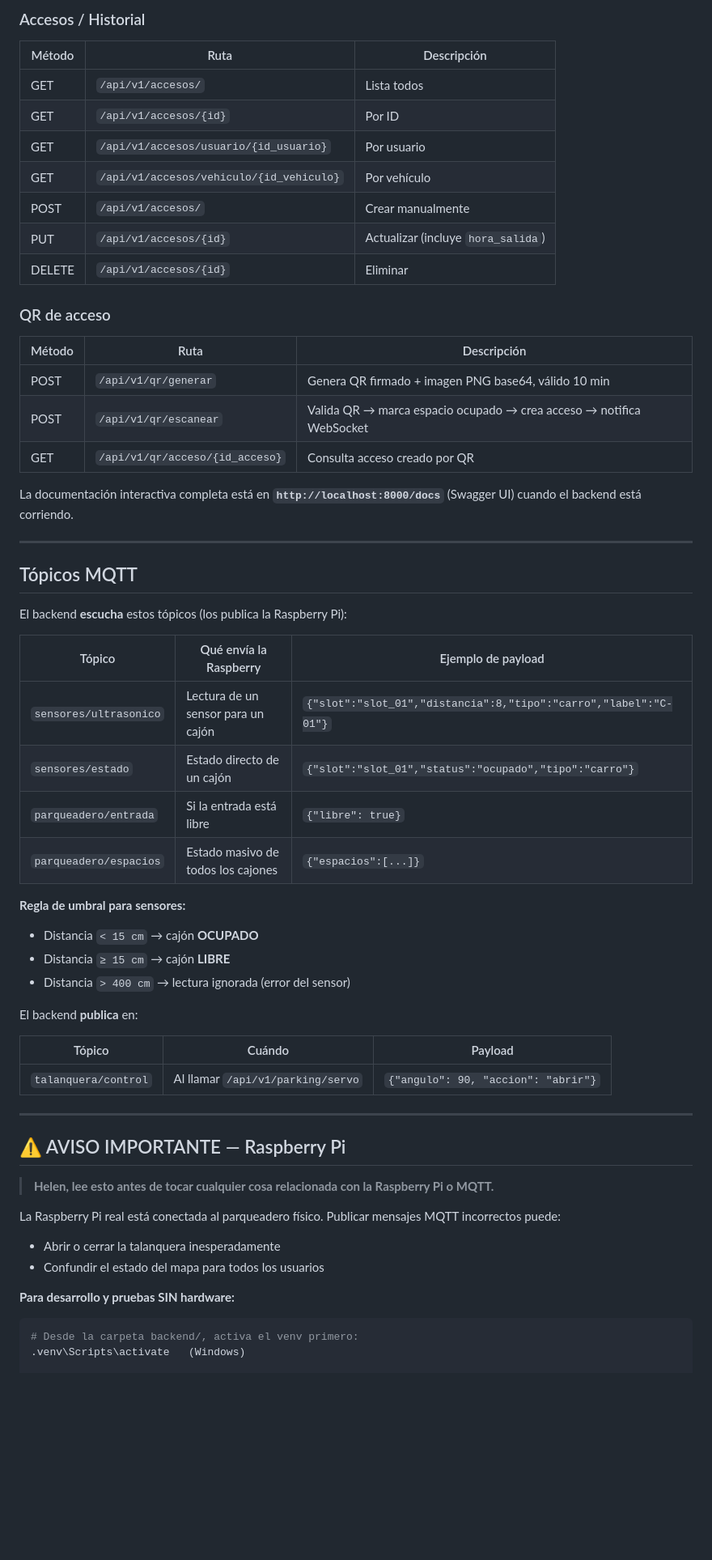
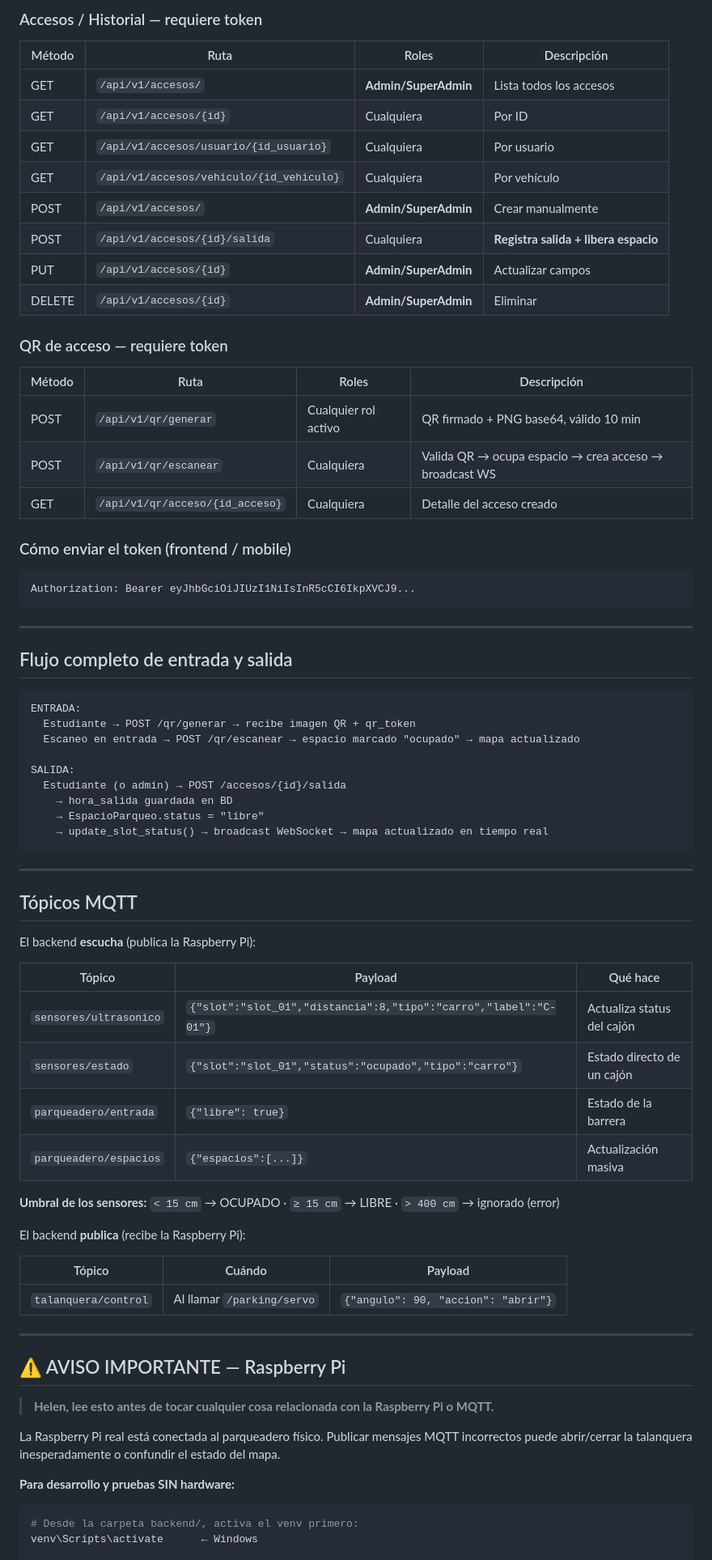
Before and after one commit to Rodrigueza02/SmartParkU, a Markdown page: PROYECTO_ESTADO.md, the part around one of its changes. Shown at 81% size. GitHub-like rendering; blank space fills up the shorter version.

````diff
--- a/PROYECTO_ESTADO.md
+++ b/PROYECTO_ESTADO.md
@@ -158,47 +199,64 @@ Base URL: `http://localhost:8000`
 
-### Accesos / Historial
-| Método | Ruta | Descripción |
-|---|---|---|
-| GET | `/api/v1/accesos/` | Lista todos |
-| GET | `/api/v1/accesos/{id}` | Por ID |
-| GET | `/api/v1/accesos/usuario/{id_usuario}` | Por usuario |
-| GET | `/api/v1/accesos/vehiculo/{id_vehiculo}` | Por vehículo |
-| POST | `/api/v1/accesos/` | Crear manualmente |
-| PUT | `/api/v1/accesos/{id}` | Actualizar (incluye `hora_salida`) |
-| DELETE | `/api/v1/accesos/{id}` | Eliminar |
+### Accesos / Historial — requiere token
+| Método | Ruta | Roles | Descripción |
+|---|---|---|---|
+| GET | `/api/v1/accesos/` | **Admin/SuperAdmin** | Lista todos los accesos |
+| GET | `/api/v1/accesos/{id}` | Cualquiera | Por ID |
+| GET | `/api/v1/accesos/usuario/{id_usuario}` | Cualquiera | Por usuario |
+| GET | `/api/v1/accesos/vehiculo/{id_vehiculo}` | Cualquiera | Por vehículo |
+| POST | `/api/v1/accesos/` | **Admin/SuperAdmin** | Crear manualmente |
+| POST | `/api/v1/accesos/{id}/salida` | Cualquiera | **Registra salida + libera espacio** |
+| PUT | `/api/v1/accesos/{id}` | **Admin/SuperAdmin** | Actualizar campos |
+| DELETE | `/api/v1/accesos/{id}` | **Admin/SuperAdmin** | Eliminar |
 
-### QR de acceso
-| Método | Ruta | Descripción |
-|---|---|---|
-| POST | `/api/v1/qr/generar` | Genera QR firmado + imagen PNG base64, válido 10 min |
-| POST | `/api/v1/qr/escanear` | Valida QR → marca espacio ocupado → crea acceso → notifica WebSocket |
-| GET | `/api/v1/qr/acceso/{id_acceso}` | Consulta acceso creado por QR |
+### QR de acceso — requiere token
+| Método | Ruta | Roles | Descripción |
+|---|---|---|---|
+| POST | `/api/v1/qr/generar` | Cualquier rol activo | QR firmado + PNG base64, válido 10 min |
+| POST | `/api/v1/qr/escanear` | Cualquiera | Valida QR → ocupa espacio → crea acceso → broadcast WS |
+| GET | `/api/v1/qr/acceso/{id_acceso}` | Cualquiera | Detalle del acceso creado |
 
-La documentación interactiva completa está en **`http://localhost:8000/docs`** (Swagger UI) cuando el backend está corriendo.
+### Cómo enviar el token (frontend / mobile)
+```
+Authorization: Bearer eyJhbGciOiJIUzI1NiIsInR5cCI6IkpXVCJ9...
+```
+
+---
+
+## Flujo completo de entrada y salida
+
+```
+ENTRADA:
+  Estudiante → POST /qr/generar → recibe imagen QR + qr_token
+  Escaneo en entrada → POST /qr/escanear → espacio marcado "ocupado" → mapa actualizado
+
+SALIDA:
+  Estudiante (o admin) → POST /accesos/{id}/salida
+    → hora_salida guardada en BD
+    → EspacioParqueo.status = "libre"
+    → update_slot_status() → broadcast WebSocket → mapa actualizado en tiempo real
+```
 
 ---
 
 ## Tópicos MQTT
 
-El backend **escucha** estos tópicos (los publica la Raspberry Pi):
+El backend **escucha** (publica la Raspberry Pi):
 
-| Tópico | Qué envía la Raspberry | Ejemplo de payload |
+| Tópico | Payload | Qué hace |
 |---|---|---|
-| `sensores/ultrasonico` | Lectura de un sensor para un cajón | `{"slot":"slot_01","distancia":8,"tipo":"carro","label":"C-01"}` |
-| `sensores/estado` | Estado directo de un cajón | `{"slot":"slot_01","status":"ocupado","tipo":"carro"}` |
-| `parqueadero/entrada` | Si la entrada está libre | `{"libre": true}` |
-| `parqueadero/espacios` | Estado masivo de todos los cajones | `{"espacios":[...]}` |
+| `sensores/ultrasonico` | `{"slot":"slot_01","distancia":8,"tipo":"carro","label":"C-01"}` | Actualiza status del cajón |
+| `sensores/estado` | `{"slot":"slot_01","status":"ocupado","tipo":"carro"}` | Estado directo de un cajón |
+| `parqueadero/entrada` | `{"libre": true}` | Estado de la barrera |
+| `parqueadero/espacios` | `{"espacios":[...]}` | Actualización masiva |
 
-**Regla de umbral para sensores:**
-- Distancia `< 15 cm` → cajón **OCUPADO**
-- Distancia `≥ 15 cm` → cajón **LIBRE**
-- Distancia `> 400 cm` → lectura ignorada (error del sensor)
+**Umbral de los sensores:** `< 15 cm` → OCUPADO · `≥ 15 cm` → LIBRE · `> 400 cm` → ignorado (error)
 
-El backend **publica** en:
+El backend **publica** (recibe la Raspberry Pi):
 
 | Tópico | Cuándo | Payload |
 |---|---|---|
-| `talanquera/control` | Al llamar `/api/v1/parking/servo` | `{"angulo": 90, "accion": "abrir"}` |
+| `talanquera/control` | Al llamar `/parking/servo` | `{"angulo": 90, "accion": "abrir"}` |
 
 ---
 
@@ -206,13 +264,11 @@ El backend **publica** en:
 
 > **Helen, lee esto antes de tocar cualquier cosa relacionada con la Raspberry Pi o MQTT.**
 
-La Raspberry Pi real está conectada al parqueadero físico. Publicar mensajes MQTT incorrectos puede:
-- Abrir o cerrar la talanquera inesperadamente
-- Confundir el estado del mapa para todos los usuarios
+La Raspberry Pi real está conectada al parqueadero físico. Publicar mensajes MQTT incorrectos puede abrir/cerrar la talanquera inesperadamente o confundir el estado del mapa.
 
 **Para desarrollo y pruebas SIN hardware:**
 
 ```bash
 # Desde la carpeta backend/, activa el venv primero:
-.venv\Scripts\activate   (Windows)
+venv\Scripts\activate      ← Windows
 
````
Also changed, not shown: other parts of PROYECTO_ESTADO.md (+225 -140 lines).
